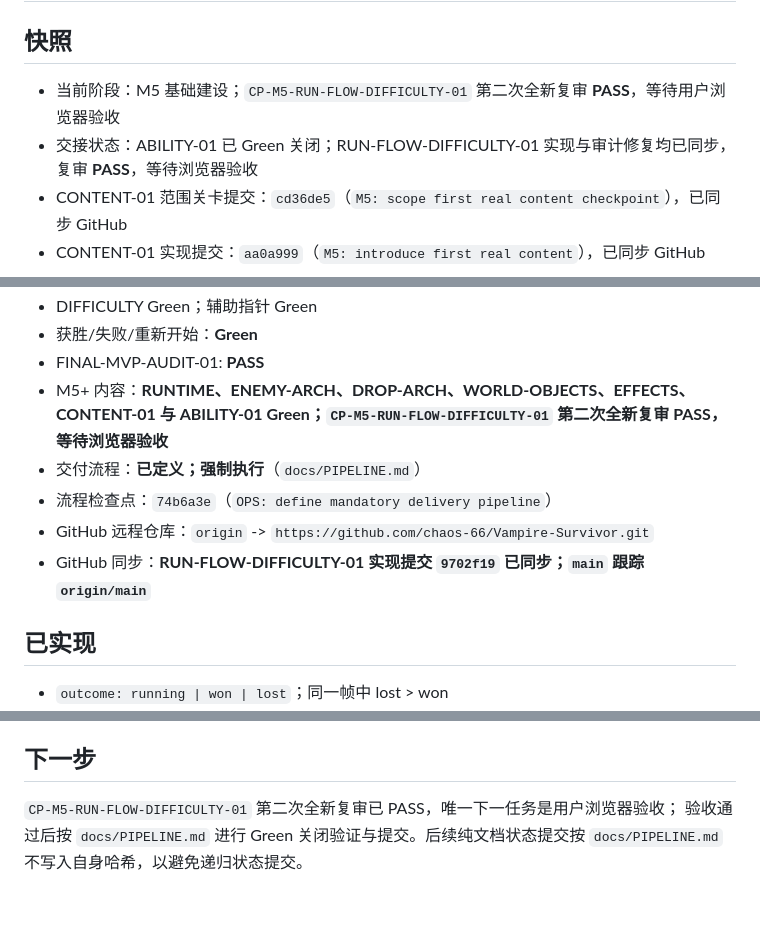
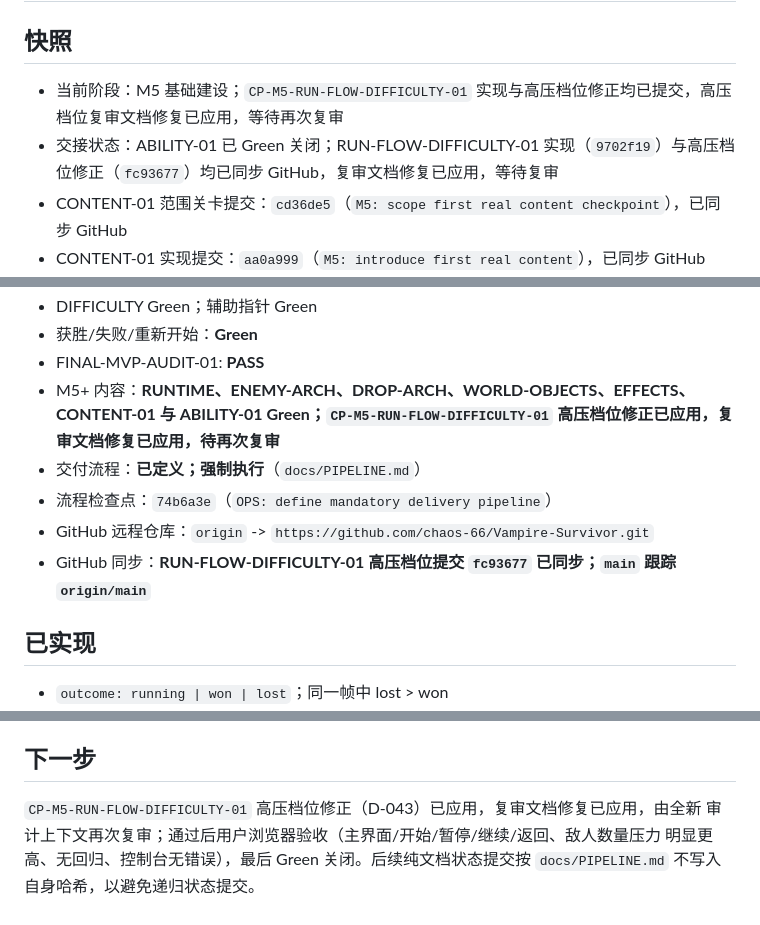
Before and after one commit to chaos-66/Vampire-Survivor, a Markdown page: docs/STATUS.md, 3 parts joined by grey strips. Drawn GitHub-style.

Commit message:
M5: align pressure tier audit status

```diff
--- a/docs/STATUS.md
+++ b/docs/STATUS.md
@@ -2,8 +2,8 @@
 
 ## 快照
 
-- 当前阶段：M5 基础建设；`CP-M5-RUN-FLOW-DIFFICULTY-01` 第二次全新复审 **PASS**，等待用户浏览器验收
-- 交接状态：ABILITY-01 已 Green 关闭；RUN-FLOW-DIFFICULTY-01 实现与审计修复均已同步，复审 **PASS**，等待浏览器验收
+- 当前阶段：M5 基础建设；`CP-M5-RUN-FLOW-DIFFICULTY-01` 实现与高压档位修正均已提交，高压档位复审文档修复已应用，等待再次复审
+- 交接状态：ABILITY-01 已 Green 关闭；RUN-FLOW-DIFFICULTY-01 实现（`9702f19`）与高压档位修正（`fc93677`）均已同步 GitHub，复审文档修复已应用，等待复审
 - CONTENT-01 范围关卡提交：`cd36de5`（`M5: scope first real content checkpoint`），已同步 GitHub
 - CONTENT-01 实现提交：`aa0a999`（`M5: introduce first real content`），已同步 GitHub
 - EFFECTS 实现提交：`9ddf4f6`（`M5: introduce runtime effect architecture`），已同步 GitHub
@@ -47,11 +47,11 @@
 - DIFFICULTY Green；辅助指针 Green
 - 获胜/失败/重新开始：**Green**
 - FINAL-MVP-AUDIT-01: **PASS**
-- M5+ 内容：**RUNTIME、ENEMY-ARCH、DROP-ARCH、WORLD-OBJECTS、EFFECTS、CONTENT-01 与 ABILITY-01 Green；`CP-M5-RUN-FLOW-DIFFICULTY-01` 第二次全新复审 PASS，等待浏览器验收**
+- M5+ 内容：**RUNTIME、ENEMY-ARCH、DROP-ARCH、WORLD-OBJECTS、EFFECTS、CONTENT-01 与 ABILITY-01 Green；`CP-M5-RUN-FLOW-DIFFICULTY-01` 高压档位修正已应用，复审文档修复已应用，待再次复审**
 - 交付流程：**已定义；强制执行**（`docs/PIPELINE.md`）
 - 流程检查点：`74b6a3e`（`OPS: define mandatory delivery pipeline`）
 - GitHub 远程仓库：`origin` -> `https://github.com/chaos-66/Vampire-Survivor.git`
-- GitHub 同步：**RUN-FLOW-DIFFICULTY-01 实现提交 `9702f19` 已同步；`main` 跟踪 `origin/main`**
+- GitHub 同步：**RUN-FLOW-DIFFICULTY-01 高压档位提交 `fc93677` 已同步；`main` 跟踪 `origin/main`**
 
 ## 已实现
 
@@ -148,6 +148,7 @@
 
 ## 下一步
 
-`CP-M5-RUN-FLOW-DIFFICULTY-01` 第二次全新复审已 PASS，唯一下一任务是用户浏览器验收；
-验收通过后按 `docs/PIPELINE.md` 进行 Green 关闭验证与提交。后续纯文档状态提交按
+`CP-M5-RUN-FLOW-DIFFICULTY-01` 高压档位修正（D-043）已应用，复审文档修复已应用，由全新
+审计上下文再次复审；通过后用户浏览器验收（主界面/开始/暂停/继续/返回、敌人数量压力
+明显更高、无回归、控制台无错误），最后 Green 关闭。后续纯文档状态提交按
 `docs/PIPELINE.md` 不写入自身哈希，以避免递归状态提交。
```
Also changed, not shown: docs/HANDOFF.md (+3 -2 lines), docs/PLAN.md (+2 -1 lines).
